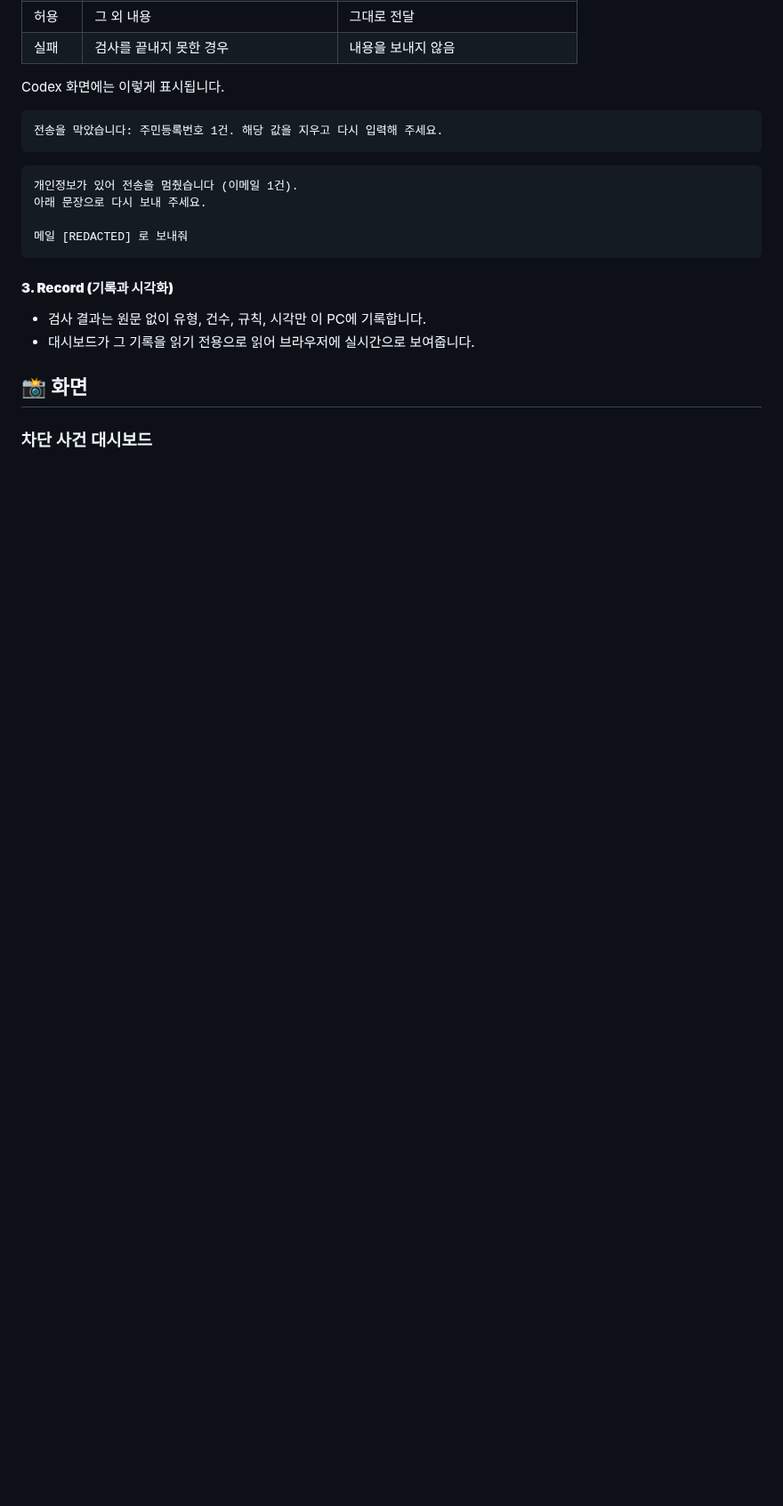
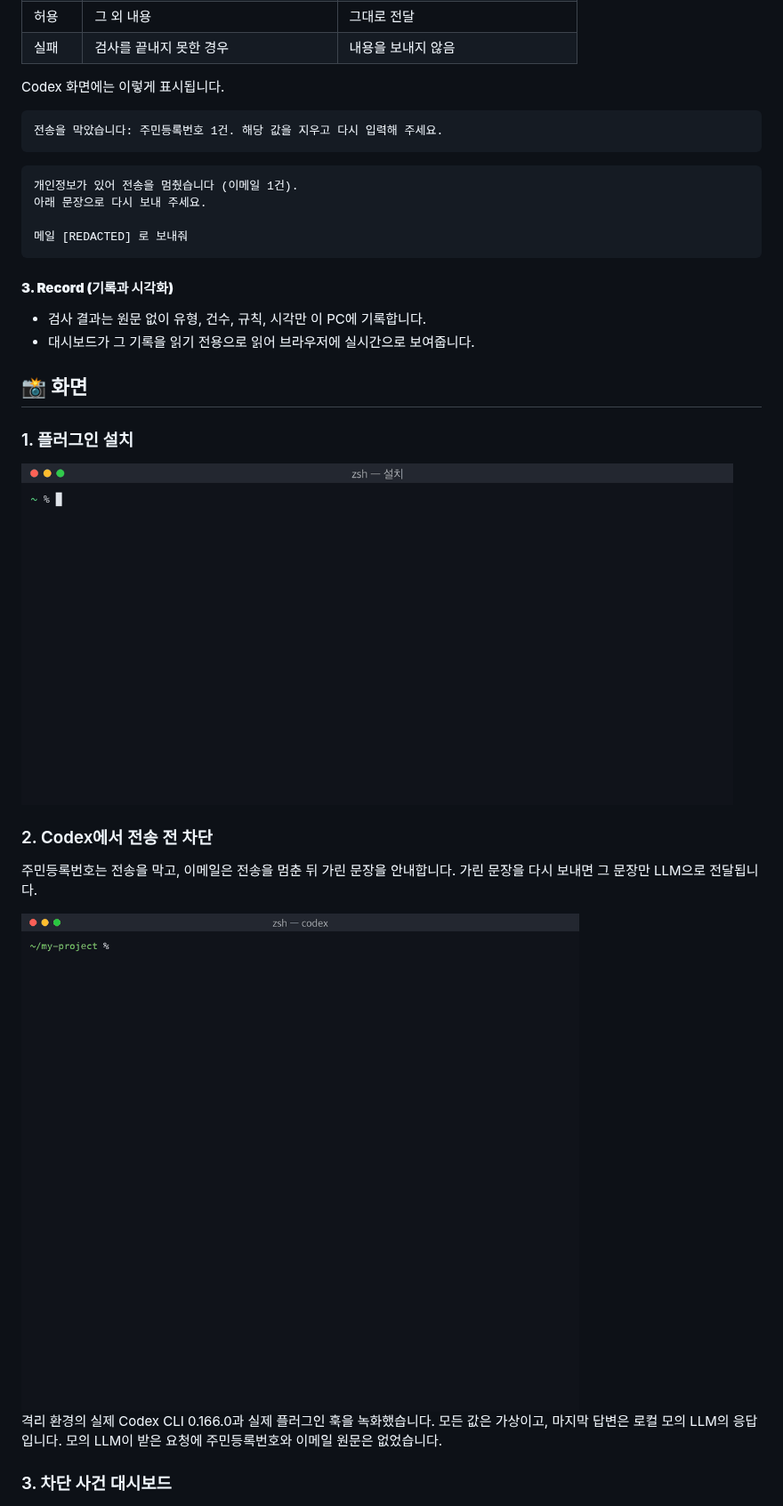
Before and after one commit to stevenkim18/2026_codyssey_freedom, a Markdown page: README.md, the part around one of its changes. Shown at 89% size. GitHub-like rendering; pictures changed too: docs/images/codex-usage.gif (added), docs/images/install.gif (added); blank space fills up the shorter version.

Commit message:
docs(root): 설치와 Codex 차단 장면을 README에 추가
- 설치 GIF와 Codex 전송 전 차단 GIF 추가
- 격리 환경, 가상 값, 모의 LLM 응답임을 화면 설명에 명시
- Git 저장소 첫 실행 시 Folder access 단계를 실행 방법에 추가

담당: C

Co-Authored-By: Claude Opus 5.5 <noreply@anthropic.com>
Claude-Session: https://claude.ai/code/session_01XS7yPy9xCr99QaXv6B5cKq

```diff
--- a/README.md
+++ b/README.md
@@ -137,7 +137,19 @@ Codex 화면에는 이렇게 표시됩니다.
 
 ## 📸 화면
 
-### 차단 사건 대시보드
+### 1. 플러그인 설치
+
+<img width="800" alt="저장소를 내려받아 Codex 플러그인을 설치하는 터미널 화면" src="docs/images/install.gif" />
+
+### 2. Codex에서 전송 전 차단
+
+주민등록번호는 전송을 막고, 이메일은 전송을 멈춘 뒤 가린 문장을 안내합니다. 가린 문장을 다시 보내면 그 문장만 LLM으로 전달됩니다.
+
+<img width="800" alt="Codex CLI에서 주민등록번호와 이메일 전송이 멈추는 터미널 화면" src="docs/images/codex-usage.gif" />
+
+격리 환경의 실제 Codex CLI 0.166.0과 실제 플러그인 훅을 녹화했습니다. 모든 값은 가상이고, 마지막 답변은 로컬 모의 LLM의 응답입니다. 모의 LLM이 받은 요청에 주민등록번호와 이메일 원문은 없었습니다.
+
+### 3. 차단 사건 대시보드
 
 <img width="900" alt="차단 사건 대시보드" src="docs/images/dashboard.png" />
 
```
Also changed, not shown: other parts of README.md (+3 -1 lines).
